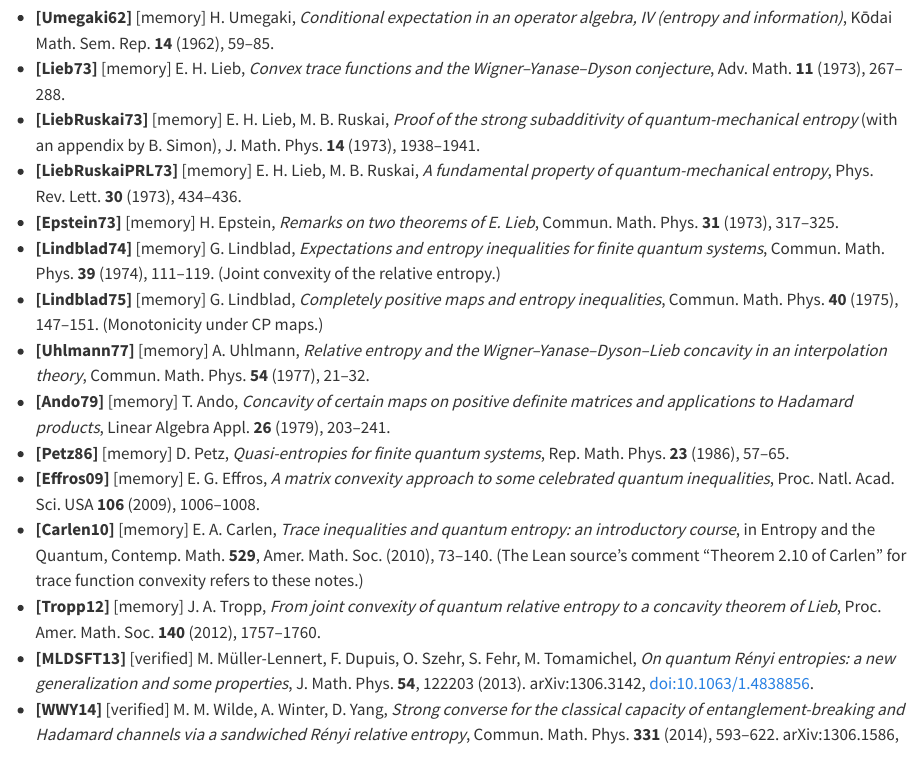
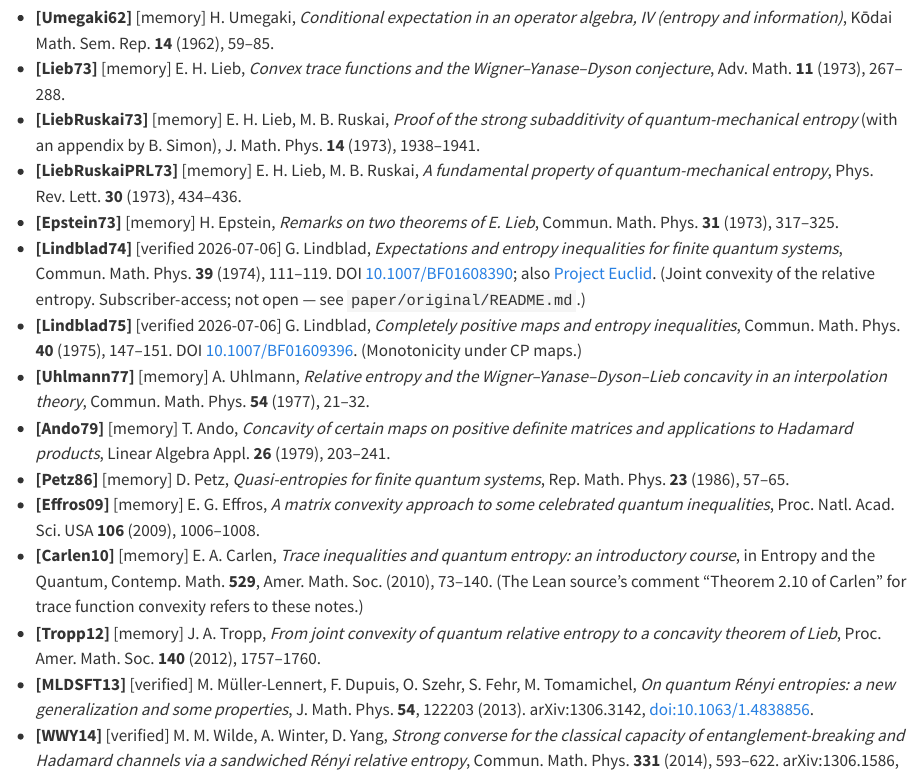
Before and after one commit to phaynes/submissions, a Quarto document (PhysLean/preparation/Proof-Joint-convexity-of-the-Umegaki-quantum-relative-entropy/docs/literature.qmd): the page in a window 1100 px wide, from 2590 px down. Rendered offline with R 4.5, knitr and Pandoc in place of Quarto, with nearby package versions.

Commit message:
Verify Lindblad citation; document the classical original source (no copyrighted PDF)
- literature.qmd: [Lindblad74] + [Lindblad75] verified against Springer/Project Euclid
  (CMP 39 (1974) 111-119, DOI 10.1007/BF01608390; CMP 40 (1975) 147-151) — [memory] -> [verified].
- paper/original/README.md: full citation + canonical links + honest note that the PDF
  is subscriber-access (Project Euclid: 'not available for individual sale'), so it is
  intentionally NOT bundled; a .gitignore guards against accidentally committing it.

The proof does not depend on Lindblad's route (ours is the sandwiched alpha->1 route);
this is the comparison reference, now properly sourced. No paywall circumvention.

```diff
--- a/PhysLean/preparation/Proof-Joint-convexity-of-the-Umegaki-quantum-relative-entropy/docs/literature.qmd
+++ b/PhysLean/preparation/Proof-Joint-convexity-of-the-Umegaki-quantum-relative-entropy/docs/literature.qmd
@@ -156,12 +156,14 @@ possible; none is load-bearing for the correctness claims in this packet.)
   quantum-mechanical entropy*, Phys. Rev. Lett. **30** (1973), 434–436.
 - **[Epstein73]** [memory] H. Epstein, *Remarks on two theorems of E. Lieb*,
   Commun. Math. Phys. **31** (1973), 317–325.
-- **[Lindblad74]** [memory] G. Lindblad, *Expectations and entropy inequalities for
-  finite quantum systems*, Commun. Math. Phys. **39** (1974), 111–119.
-  (Joint convexity of the relative entropy.)
-- **[Lindblad75]** [memory] G. Lindblad, *Completely positive maps and entropy
-  inequalities*, Commun. Math. Phys. **40** (1975), 147–151. (Monotonicity under CP
-  maps.)
+- **[Lindblad74]** [verified 2026-07-06] G. Lindblad, *Expectations and entropy
+  inequalities for finite quantum systems*, Commun. Math. Phys. **39** (1974), 111–119.
+  DOI [10.1007/BF01608390](https://doi.org/10.1007/BF01608390); also
+  [Project Euclid](https://projecteuclid.org/euclid.cmp/1103860161). (Joint convexity of
+  the relative entropy. Subscriber-access; not open — see `paper/original/README.md`.)
+- **[Lindblad75]** [verified 2026-07-06] G. Lindblad, *Completely positive maps and
+  entropy inequalities*, Commun. Math. Phys. **40** (1975), 147–151. DOI
+  [10.1007/BF01609396](https://doi.org/10.1007/BF01609396). (Monotonicity under CP maps.)
 - **[Uhlmann77]** [memory] A. Uhlmann, *Relative entropy and the
   Wigner–Yanase–Dyson–Lieb concavity in an interpolation theory*, Commun. Math. Phys.
   **54** (1977), 21–32.
```
Also changed, not shown: PhysLean/preparation/Proof-Joint-convexity-of-the-Umegaki-quantum-relative-entropy/paper/original/README.md (added), 1 other file.
